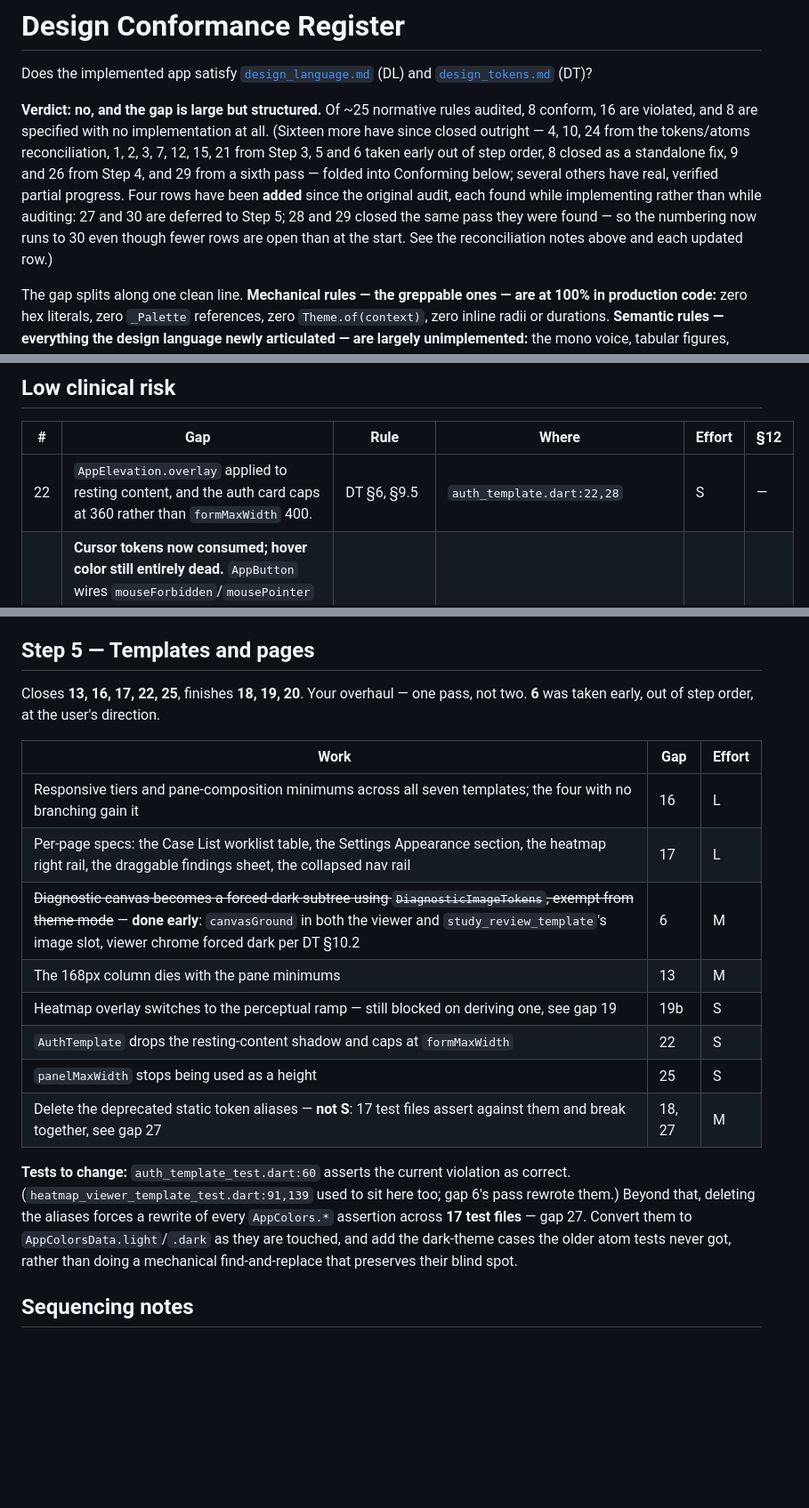
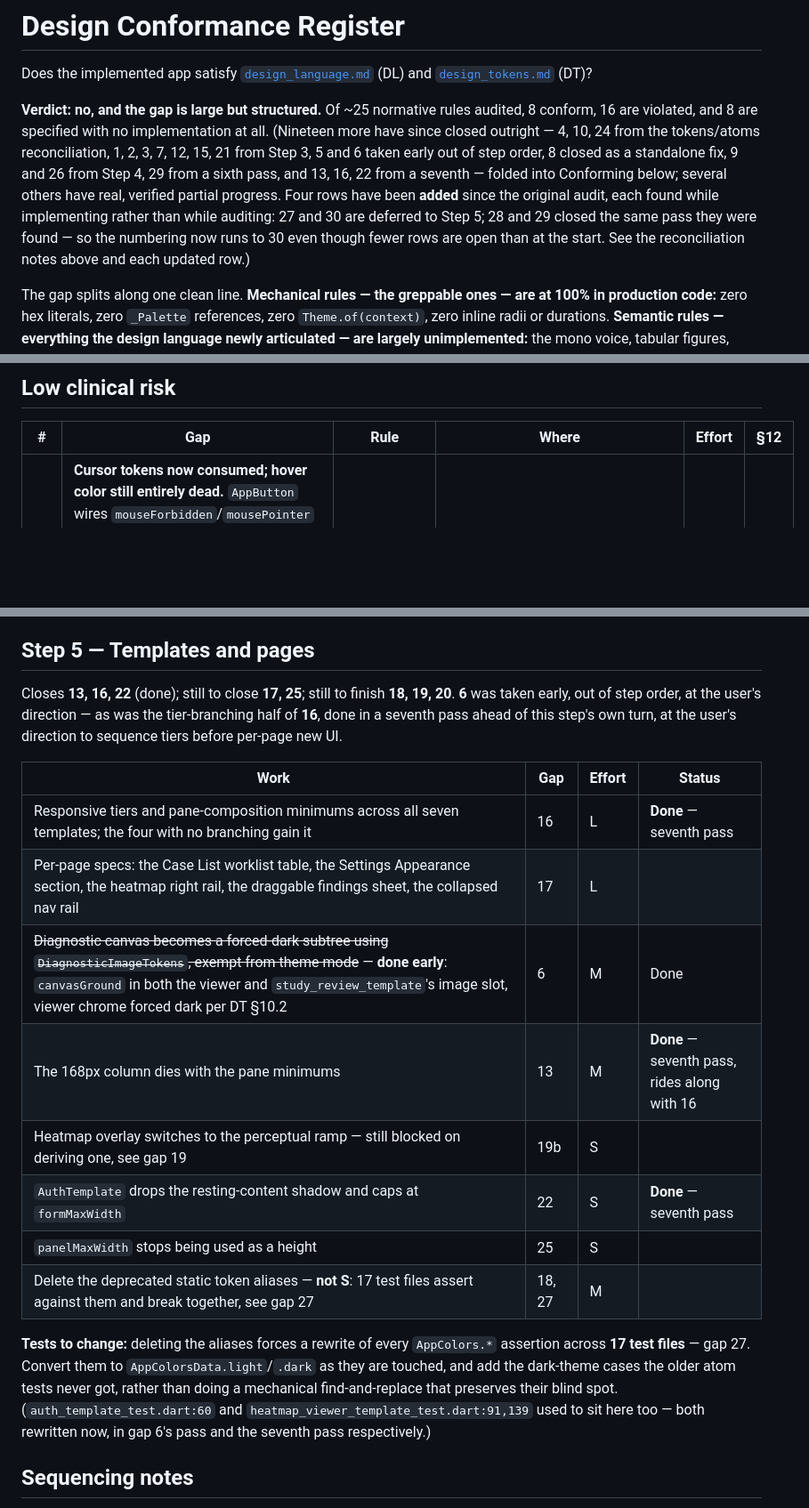
Before and after one commit to mmejiam-eafit/vivamed_ai_chatbot, a Markdown page: implementation_plan.md, 3 parts joined by grey strips. Shown at 89% size. GitHub-like rendering; blank space fills up the shorter version.

```diff
--- a/implementation_plan.md
+++ b/implementation_plan.md
@@ -2,7 +2,7 @@
 
 Does the implemented app satisfy [`design_language.md`](design_language.md) (DL) and [`design_tokens.md`](design_tokens.md) (DT)?
 
-**Verdict: no, and the gap is large but structured.** Of ~25 normative rules audited, 8 conform, 16 are violated, and 8 are specified with no implementation at all. (Sixteen more have since closed outright — 4, 10, 24 from the tokens/atoms reconciliation, 1, 2, 3, 7, 12, 15, 21 from Step 3, 5 and 6 taken early out of step order, 8 closed as a standalone fix, 9 and 26 from Step 4, and 29 from a sixth pass — folded into Conforming below; several others have real, verified partial progress. Four rows have been **added** since the original audit, each found while implementing rather than while auditing: 27 and 30 are deferred to Step 5; 28 and 29 closed the same pass they were found — so the numbering now runs to 30 even though fewer rows are open than at the start. See the reconciliation notes above and each updated row.)
+**Verdict: no, and the gap is large but structured.** Of ~25 normative rules audited, 8 conform, 16 are violated, and 8 are specified with no implementation at all. (Nineteen more have since closed outright — 4, 10, 24 from the tokens/atoms reconciliation, 1, 2, 3, 7, 12, 15, 21 from Step 3, 5 and 6 taken early out of step order, 8 closed as a standalone fix, 9 and 26 from Step 4, 29 from a sixth pass, and 13, 16, 22 from a seventh — folded into Conforming below; several others have real, verified partial progress. Four rows have been **added** since the original audit, each found while implementing rather than while auditing: 27 and 30 are deferred to Step 5; 28 and 29 closed the same pass they were found — so the numbering now runs to 30 even though fewer rows are open than at the start. See the reconciliation notes above and each updated row.)
 
 The gap splits along one clean line. **Mechanical rules — the greppable ones — are at 100% in production code:** zero hex literals, zero `_Palette` references, zero `Theme.of(context)`, zero inline radii or durations. **Semantic rules — everything the design language newly articulated — are largely unimplemented:** the mono voice, tabular figures, severity redundancy, the truncation policy, the perceptual hierarchy, responsive tiers, focus, density, and dark mode.
 
@@ -79,7 +88,6 @@ A second pass executed Step 3 (Molecules), uncommitted at time of writing. Close
 
 | # | Gap | Rule | Where | Effort | §12 |
 |---|---|---|---|---|---|
-| 22 | `AppElevation.overlay` applied to resting content, and the auth card caps at 360 rather than `formMaxWidth` 400. | DT §6, §9.5 | `auth_template.dart:22,28` | S | — |
 | 23 | **Cursor tokens now consumed; hover color still entirely dead.** `AppButton` wires `mouseForbidden`/`mousePointer` through its `ButtonStyle.mouseCursor` — a real, narrower mechanism than the hover-overlay one this row describes. `MouseRegion` itself is still unused everywhere, and `hoverOverlayOpacity`, `NavigationTokens.sideNavHoverColor`, and the rest of the hover-color tokens remain dead. | DT §12 | whole app (hover color); button cursor wiring is the one exception | M | #6 |
 | 25 | `panelMaxWidth` (a width) used as a height. `ConversationDrawer`'s half of this row is fixed (sixth pass) — it now reads `NavigationTokens.drawerWidth` instead of a hardcoded `280`. | DT §9.3 | `chat_template.dart:77` | S | — |
 | 27 | **Most colour assertions can't detect a migration regression, and all of them are scheduled to break.** 17 test files assert against the `@Deprecated` `AppColors.*` statics; 8 use the resolved `AppColorsData.light`/`.dark`. Because `AppColors.X` *is* an alias to `AppColorsData.light.X`, a light-theme assertion matches whether or not the widget was migrated — so these tests catch a hex change but not a widget that still reads the deprecated static directly. That is precisely the regression Steps 2–5 exist to prevent. Separately, Step 5's alias deletion breaks all 17 at once; its **S** estimate and its "tests to change" note account for none of them. `AppLoadingIndicator` is the clean illustration: the atom is correctly migrated (`app_loading_indicator.dart:23` reads `context.colors.interactivePrimary`), its test cannot tell (`:21,26,29`), and it never received the dark-theme test its `app_icon`/`app_text` siblings got in Step 2. | AGENTS.md | 17 files under `test/`; see `app_loading_indicator_test.dart` | M | — |
@@ -192,20 +186,20 @@ A sixth pass fixed something the user flagged directly as exactly the kind of ga
 
 ## Step 5 — Templates and pages
 
-Closes **13, 16, 17, 22, 25**, finishes **18, 19, 20**. Your overhaul — one pass, not two. **6** was taken early, out of step order, at the user's direction.
+Closes **13, 16, 22** (done); still to close **17, 25**; still to finish **18, 19, 20**. **6** was taken early, out of step order, at the user's direction — as was the tier-branching half of **16**, done in a seventh pass ahead of this step's own turn, at the user's direction to sequence tiers before per-page new UI.
 
-| Work | Gap | Effort |
-|---|---|---|
-| Responsive tiers and pane-composition minimums across all seven templates; the four with no branching gain it | 16 | L |
-| Per-page specs: the Case List worklist table, the Settings Appearance section, the heatmap right rail, the draggable findings sheet, the collapsed nav rail | 17 | L |
-| ~~Diagnostic canvas becomes a forced-dark subtree using `DiagnosticImageTokens`, exempt from theme mode~~ — **done early**: `canvasGround` in both the viewer and `study_review_template`'s image slot, viewer chrome forced dark per DT §10.2 | 6 | M |
-| The 168px column dies with the pane minimums | 13 | M |
-| Heatmap overlay switches to the perceptual ramp — still blocked on deriving one, see gap 19 | 19b | S |
-| `AuthTemplate` drops the resting-content shadow and caps at `formMaxWidth` | 22 | S |
-| `panelMaxWidth` stops being used as a height | 25 | S |
-| Delete the deprecated static token aliases — **not S**: 17 test files assert against them and break together, see gap 27 | 18, 27 | M |
+| Work | Gap | Effort | Status |
+|---|---|---|---|
+| Responsive tiers and pane-composition minimums across all seven templates; the four with no branching gain it | 16 | L | **Done** — seventh pass |
+| Per-page specs: the Case List worklist table, the Settings Appearance section, the heatmap right rail, the draggable findings sheet, the collapsed nav rail | 17 | L | |
+| ~~Diagnostic canvas becomes a forced-dark subtree using `DiagnosticImageTokens`, exempt from theme mode~~ — **done early**: `canvasGround` in both the viewer and `study_review_template`'s image slot, viewer chrome forced dark per DT §10.2 | 6 | M | Done |
+| The 168px column dies with the pane minimums | 13 | M | **Done** — seventh pass, rides along with 16 |
+| Heatmap overlay switches to the perceptual ramp — still blocked on deriving one, see gap 19 | 19b | S | |
+| `AuthTemplate` drops the resting-content shadow and caps at `formMaxWidth` | 22 | S | **Done** — seventh pass |
+| `panelMaxWidth` stops being used as a height | 25 | S | |
+| Delete the deprecated static token aliases — **not S**: 17 test files assert against them and break together, see gap 27 | 18, 27 | M | |
 
-**Tests to change:** `auth_template_test.dart:60` asserts the current violation as correct. (`heatmap_viewer_template_test.dart:91,139` used to sit here too; gap 6's pass rewrote them.) Beyond that, deleting the aliases forces a rewrite of every `AppColors.*` assertion across **17 test files** — gap 27. Convert them to `AppColorsData.light`/`.dark` as they are touched, and add the dark-theme cases the older atom tests never got, rather than doing a mechanical find-and-replace that preserves their blind spot.
+**Tests to change:** deleting the aliases forces a rewrite of every `AppColors.*` assertion across **17 test files** — gap 27. Convert them to `AppColorsData.light`/`.dark` as they are touched, and add the dark-theme cases the older atom tests never got, rather than doing a mechanical find-and-replace that preserves their blind spot. (`auth_template_test.dart:60` and `heatmap_viewer_template_test.dart:91,139` used to sit here too — both rewritten now, in gap 6's pass and the seventh pass respectively.)
 
 ## Sequencing notes
 
```
Also changed, not shown: other parts of implementation_plan.md (+12 -17 lines), design_tokens.md (+0 -3 lines).
